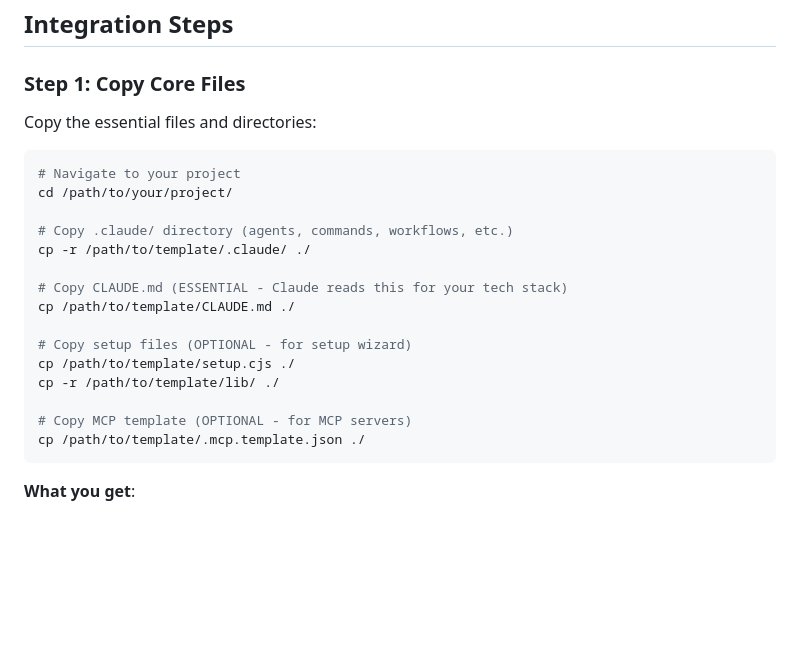
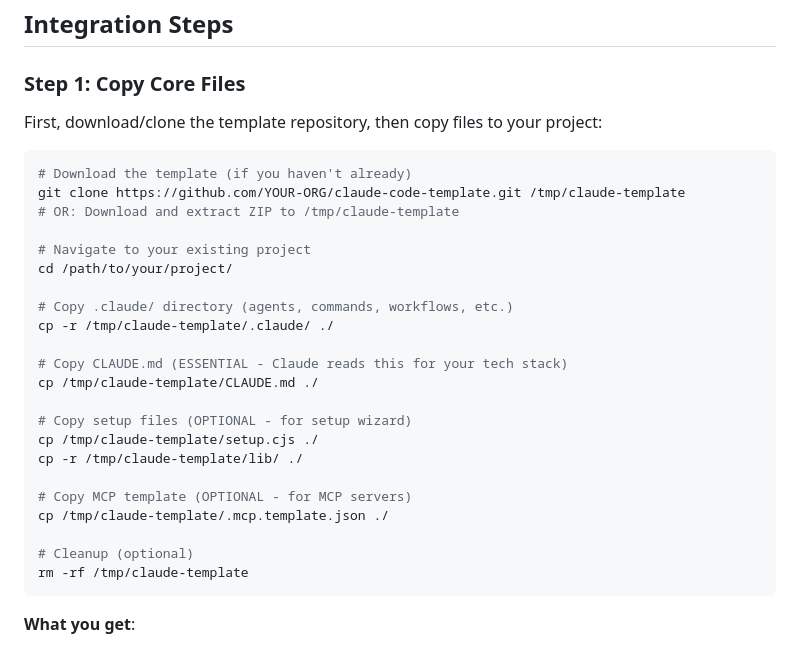
Before and after one commit to SuperfastSAT1600/claude-code-setup, a Markdown page: INTEGRATION.md, the part around the change. Drawn GitHub-style; blank space fills up the shorter version.

Commit message:
fix: clarify template path in integration guide
The guide used ambiguous 'template/' prefix that doesn't exist.
Changed to '/tmp/claude-template/' with clear download step first.

Co-Authored-By: Claude Sonnet 4.5 <noreply@anthropic.com>

````diff
--- a/INTEGRATION.md
+++ b/INTEGRATION.md
@@ -36,24 +36,31 @@ git stash
 
 ### Step 1: Copy Core Files
 
-Copy the essential files and directories:
+First, download/clone the template repository, then copy files to your project:
 
 ```bash
-# Navigate to your project
+# Download the template (if you haven't already)
+git clone https://github.com/YOUR-ORG/claude-code-template.git /tmp/claude-template
+# OR: Download and extract ZIP to /tmp/claude-template
+
+# Navigate to your existing project
 cd /path/to/your/project/
 
 # Copy .claude/ directory (agents, commands, workflows, etc.)
-cp -r /path/to/template/.claude/ ./
+cp -r /tmp/claude-template/.claude/ ./
 
 # Copy CLAUDE.md (ESSENTIAL - Claude reads this for your tech stack)
-cp /path/to/template/CLAUDE.md ./
+cp /tmp/claude-template/CLAUDE.md ./
 
 # Copy setup files (OPTIONAL - for setup wizard)
-cp /path/to/template/setup.cjs ./
-cp -r /path/to/template/lib/ ./
+cp /tmp/claude-template/setup.cjs ./
+cp -r /tmp/claude-template/lib/ ./
 
 # Copy MCP template (OPTIONAL - for MCP servers)
-cp /path/to/template/.mcp.template.json ./
+cp /tmp/claude-template/.mcp.template.json ./
+
+# Cleanup (optional)
+rm -rf /tmp/claude-template
 ```
 
 **What you get**:
````
